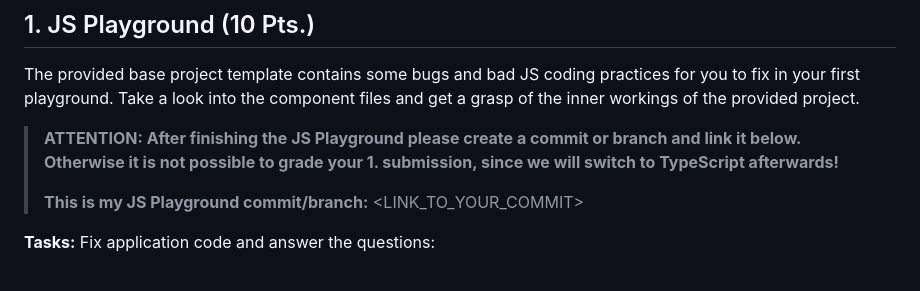
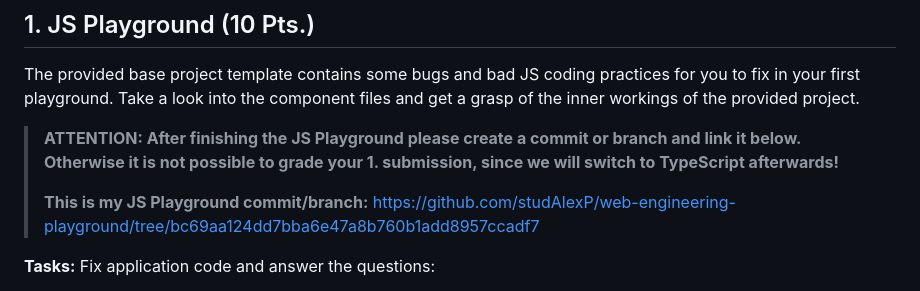
Before and after one commit to studAlexP/web-engineering-playground, a Markdown page: README.md, the part around the change. Drawn GitHub-style.

Commit message:
feat: add link to playground one

```diff
--- a/README.md
+++ b/README.md
@@ -43,7 +43,7 @@ Submit your coding repository link in Moodle. Send me an invitation to your repo
 The provided base project template contains some bugs and bad JS coding practices for you to fix in your first playground. Take a look into the component files and get a grasp of the inner workings of the provided project.
 > **ATTENTION: After finishing the JS Playground please create a commit or branch and link it below. Otherwise it is not possible to grade your 1. submission, since we will switch to TypeScript afterwards!**
 >
-> **This is my JS Playground commit/branch:** <LINK_TO_YOUR_COMMIT>
+> **This is my JS Playground commit/branch:** https://github.com/studAlexP/web-engineering-playground/tree/bc69aa124dd7bba6e47a8b760b1add8957ccadf7
 
 **Tasks:**
 Fix application code and answer the questions:
```
